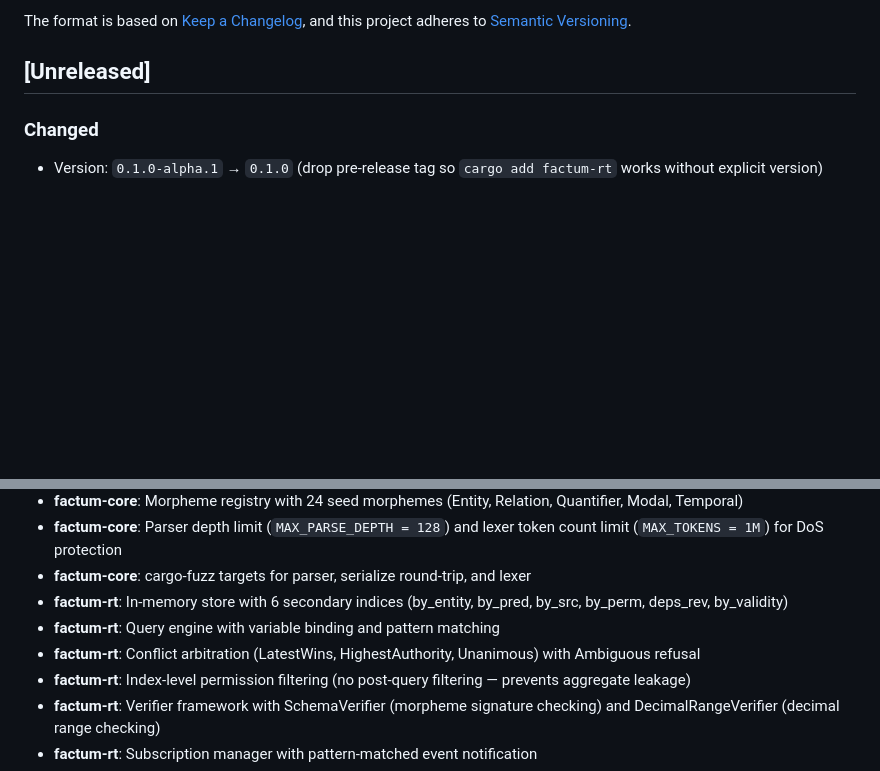
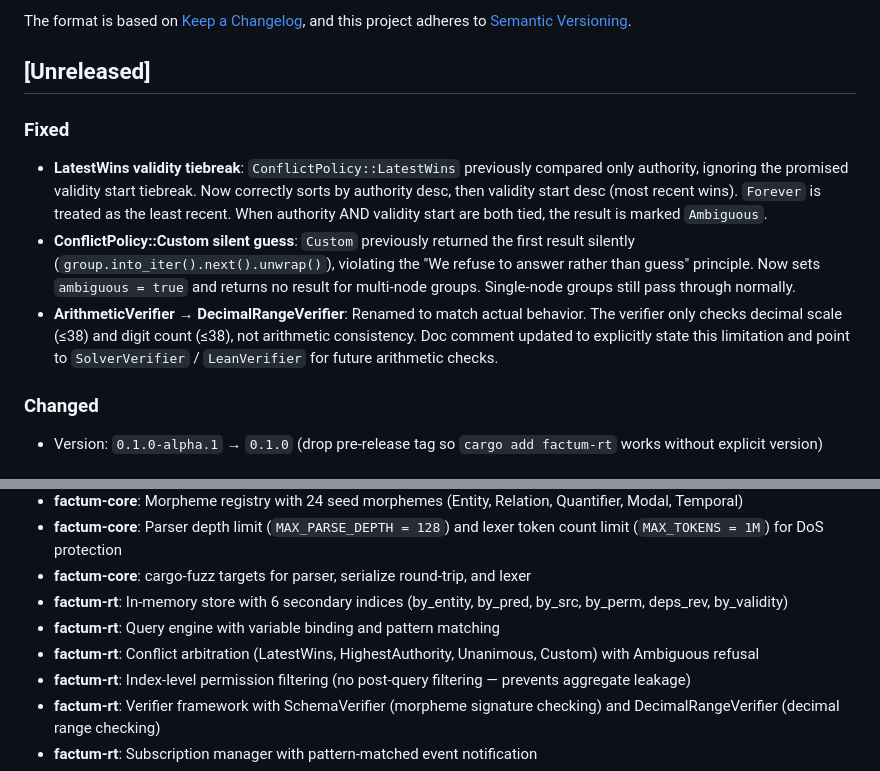
Before and after one commit to factum-project/factum, a Markdown page: CHANGELOG.md, 2 parts joined by grey strips. Rendered like a GitHub page; blank space fills up the shorter version.

Commit message:
docs: add Fixed section to CHANGELOG for 3 honesty bug fixes

```diff
--- a/CHANGELOG.md
+++ b/CHANGELOG.md
@@ -6,6 +6,11 @@ The format is based on [Keep a Changelog](https://keepachangelog.com/en/1.1.0/),
 and this project adheres to [Semantic Versioning](https://semver.org/spec/v2.0.0.html).
 
 ## [Unreleased]
+
+### Fixed
+- **LatestWins validity tiebreak**: `ConflictPolicy::LatestWins` previously compared only authority, ignoring the promised validity start tiebreak. Now correctly sorts by authority desc, then validity start desc (most recent wins). `Forever` is treated as the least recent. When authority AND validity start are both tied, the result is marked `Ambiguous`.
+- **ConflictPolicy::Custom silent guess**: `Custom` previously returned the first result silently (`group.into_iter().next().unwrap()`), violating the "We refuse to answer rather than guess" principle. Now sets `ambiguous = true` and returns no result for multi-node groups. Single-node groups still pass through normally.
+- **ArithmeticVerifier → DecimalRangeVerifier**: Renamed to match actual behavior. The verifier only checks decimal scale (≤38) and digit count (≤38), not arithmetic consistency. Doc comment updated to explicitly state this limitation and point to `SolverVerifier` / `LeanVerifier` for future arithmetic checks.
 
 ### Changed
 - Version: `0.1.0-alpha.1` → `0.1.0` (drop pre-release tag so `cargo add factum-rt` works without explicit version)
@@ -97,7 +102,7 @@ and this project adheres to [Semantic Versioning](https://semver.org/spec/v2.0.0
 - **factum-core**: cargo-fuzz targets for parser, serialize round-trip, and lexer
 - **factum-rt**: In-memory store with 6 secondary indices (by_entity, by_pred, by_src, by_perm, deps_rev, by_validity)
 - **factum-rt**: Query engine with variable binding and pattern matching
-- **factum-rt**: Conflict arbitration (LatestWins, HighestAuthority, Unanimous) with Ambiguous refusal
+- **factum-rt**: Conflict arbitration (LatestWins, HighestAuthority, Unanimous, Custom) with Ambiguous refusal
 - **factum-rt**: Index-level permission filtering (no post-query filtering — prevents aggregate leakage)
 - **factum-rt**: Verifier framework with SchemaVerifier (morpheme signature checking) and DecimalRangeVerifier (decimal range checking)
 - **factum-rt**: Subscription manager with pattern-matched event notification
```
